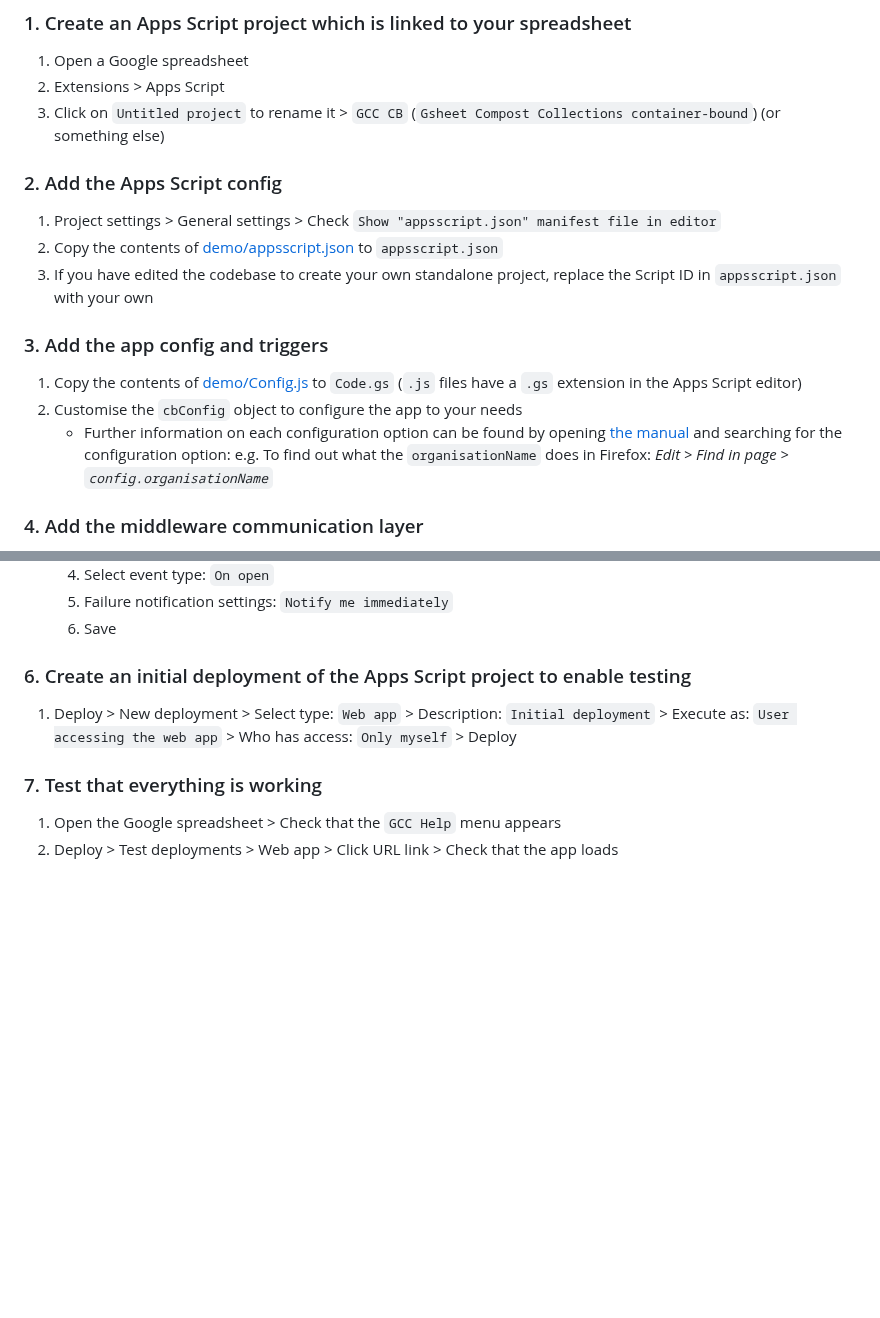
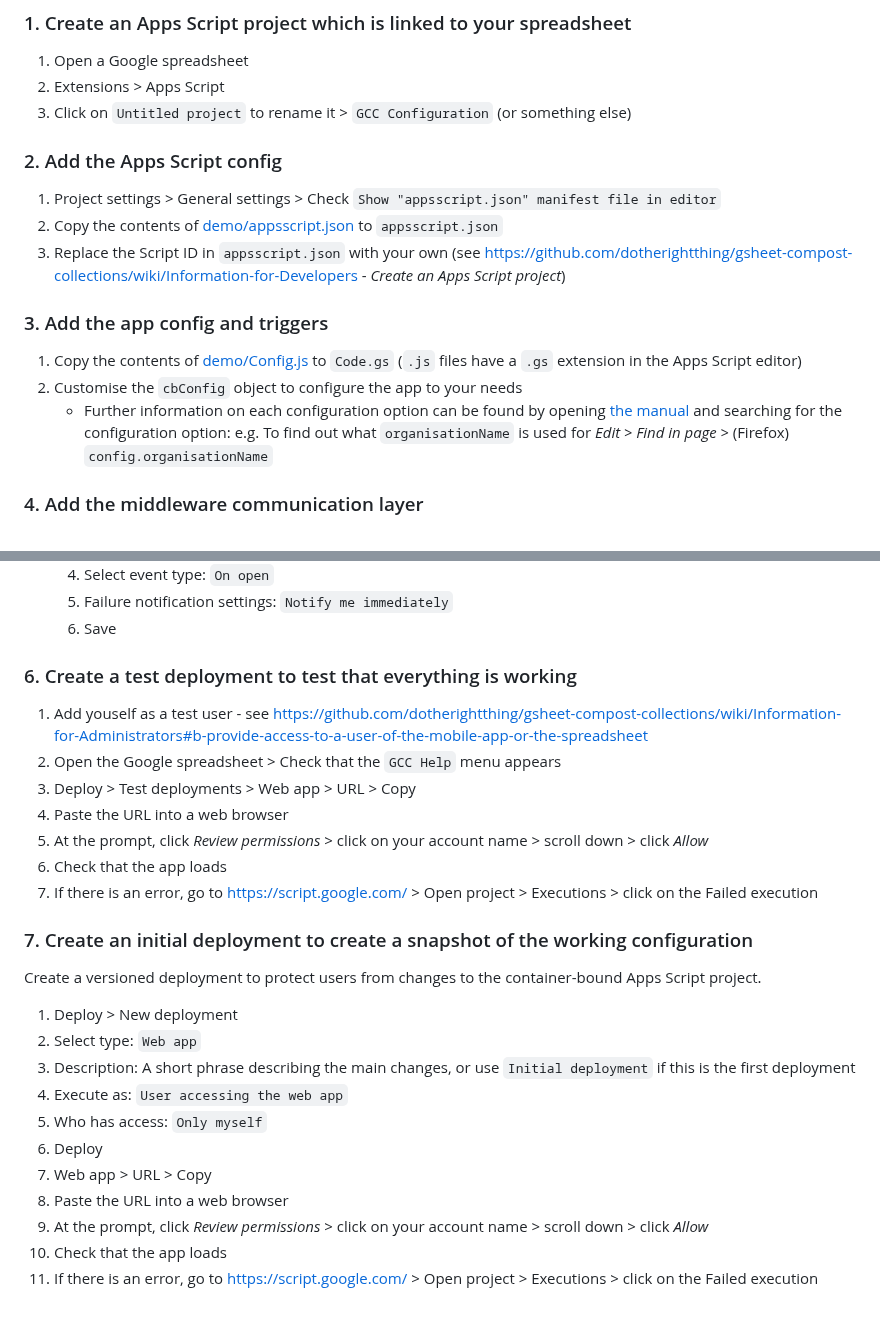
Before and after one commit to dotherightthing/gsheet-compost-collections, a Markdown page: demo/README.md, 2 parts joined by grey strips. Rendered like a GitHub page; blank space fills up the shorter version.

Commit message:
Update documentation for container-based demo

```diff
--- a/demo/README.md
+++ b/demo/README.md
@@ -13,13 +13,13 @@ This will allow you to:
 
 1. Open a Google spreadsheet
 2. Extensions > Apps Script
-3. Click on `Untitled project` to rename it > `GCC CB` (`Gsheet Compost Collections container-bound`) (or something else)
+3. Click on `Untitled project` to rename it > `GCC Configuration` (or something else)
 
 ### 2. Add the Apps Script config
 
 1. Project settings > General settings > Check `Show "appsscript.json" manifest file in editor`
 2. Copy the contents of [demo/appsscript.json](https://github.com/dotherightthing/gsheet-compost-collections/blob/main/demo/appsscript.json) to `appsscript.json`
-3. If you have edited the codebase to create your own standalone project, replace the Script ID in `appsscript.json` with your own
+3. Replace the Script ID in `appsscript.json` with your own (see <https://github.com/dotherightthing/gsheet-compost-collections/wiki/Information-for-Developers> - *Create an Apps Script project*)
 
 ### 3. Add the app config and triggers
 
@@ -28,7 +28,7 @@ This will allow you to:
     * Further information on each configuration option can be found by opening
       [the manual](https://github.com/dotherightthing/gsheet-compost-collections/blob/main/MAN.md)
       and searching for the configuration option:
-      e.g. To find out what the `organisationName` does in Firefox: *Edit > Find in page > `config.organisationName`*
+      e.g. To find out what `organisationName` is used for *Edit > Find in page >* (Firefox) `config.organisationName`
 
 ### 4. Add the middleware communication layer
 
@@ -57,11 +57,28 @@ This will allow you to:
    5. Failure notification settings: `Notify me immediately`
    6. Save
 
-### 6. Create an initial deployment of the Apps Script project to enable testing
+### 6. Create a test deployment to test that everything is working
 
-1. Deploy > New deployment > Select type: `Web app` > Description: `Initial deployment` > Execute as: `User accessing the web app` > Who has access: `Only myself` > Deploy
+1. Add youself as a test user - see <https://github.com/dotherightthing/gsheet-compost-collections/wiki/Information-for-Administrators#b-provide-access-to-a-user-of-the-mobile-app-or-the-spreadsheet>
+2. Open the Google spreadsheet > Check that the `GCC Help` menu appears
+3. Deploy > Test deployments > Web app > URL > Copy
+4. Paste the URL into a web browser
+5. At the prompt, click *Review permissions* > click on your account name > scroll down > click *Allow*
+6. Check that the app loads
+7. If there is an error, go to <https://script.google.com/> > Open project > Executions > click on the Failed execution
 
-### 7. Test that everything is working
+### 7. Create an initial deployment to create a snapshot of the working configuration
 
-1. Open the Google spreadsheet > Check that the `GCC Help` menu appears
-2. Deploy > Test deployments > Web app > Click URL link > Check that the app loads
+Create a versioned deployment to protect users from changes to the container-bound Apps Script project.
+
+1. Deploy > New deployment
+2. Select type: `Web app`
+3. Description: A short phrase describing the main changes, or use `Initial deployment` if this is the first deployment
+4. Execute as: `User accessing the web app`
+5. Who has access: `Only myself`
+6. Deploy
+7. Web app > URL > Copy
+8. Paste the URL into a web browser
+9. At the prompt, click *Review permissions* > click on your account name > scroll down > click *Allow*
+10. Check that the app loads
+11. If there is an error, go to <https://script.google.com/> > Open project > Executions > click on the Failed execution
```
